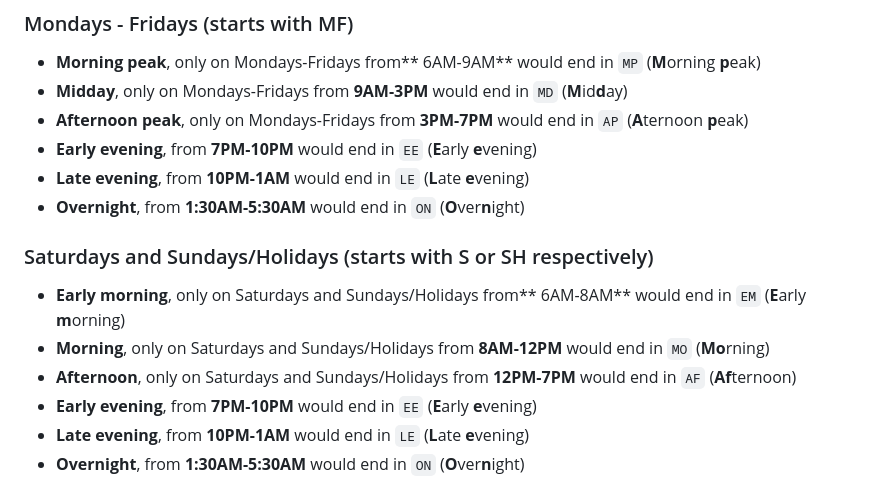
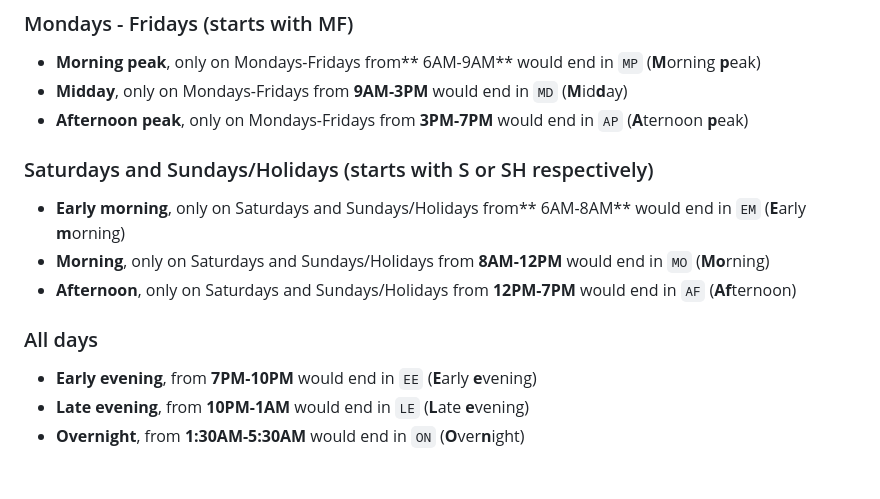
Before and after one commit to twotoque/ttcCuts, a Markdown page: README.md, the part around the change. Drawn GitHub-style.

```diff
--- a/README.md
+++ b/README.md
@@ -68,14 +68,13 @@ TTC divides its service schedules based on various times:
 * **Morning peak**, only on Mondays-Fridays from** 6AM-9AM** would end in ``MP`` (**M**orning **p**eak)
 * **Midday**, only on Mondays-Fridays from **9AM-3PM** would end in ``MD`` (**M**id**d**ay)
 * **Afternoon peak**, only on Mondays-Fridays from **3PM-7PM** would end in ``AP`` (**A**ternoon **p**eak)
-* **Early evening**, from **7PM-10PM** would end in ``EE`` (**E**arly **e**vening)
-* **Late evening**, from **10PM-1AM** would end in ``LE`` (**L**ate **e**vening)
-* **Overnight**, from **1:30AM-5:30AM** would end in ``ON`` (**O**ver**n**ight)
 
 ### Saturdays and Sundays/Holidays (starts with S or SH respectively)
 * **Early morning**, only on Saturdays and Sundays/Holidays from** 6AM-8AM** would end in ``EM`` (**E**arly **m**orning)
 * **Morning**, only on Saturdays and Sundays/Holidays from **8AM-12PM** would end in ``MO`` (**Mo**rning)
 * **Afternoon**, only on Saturdays and Sundays/Holidays from **12PM-7PM** would end in ``AF`` (**Af**ternoon)
+
+### All days
 * **Early evening**, from **7PM-10PM** would end in ``EE`` (**E**arly **e**vening)
 * **Late evening**, from **10PM-1AM** would end in ``LE`` (**L**ate **e**vening)
 * **Overnight**, from **1:30AM-5:30AM** would end in ``ON`` (**O**ver**n**ight)
```
